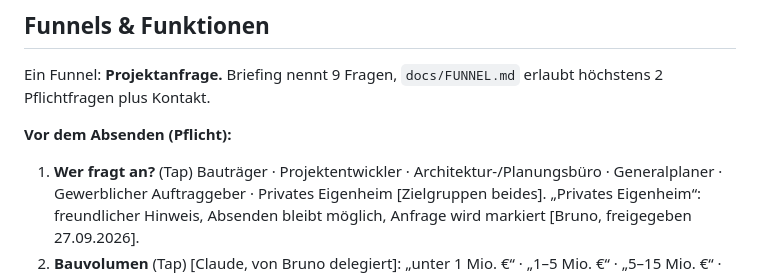
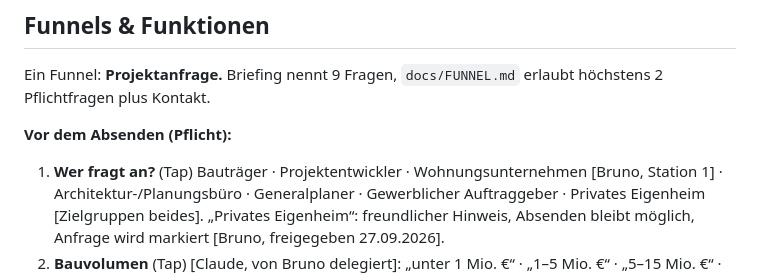
Before and after one commit to Autolution-ai/gansmueller, a Markdown page: docs/DEMO-SPEC.md, the part around the change. Drawn GitHub-style.

Commit message:
DEMO-SPEC: Funnel-Option Wohnungsunternehmen nachgetragen
Co-Authored-By: Claude Opus 5.5 <noreply@anthropic.com>
Claude-Session: https://claude.ai/code/session_01DCE9bGKsT4pspMGCnaUdFw

```diff
--- a/docs/DEMO-SPEC.md
+++ b/docs/DEMO-SPEC.md
@@ -162,6 +162,7 @@ erlaubt höchstens 2 Pflichtfragen plus Kontakt.
 
 **Vor dem Absenden (Pflicht):**
 1. **Wer fragt an?** (Tap) Bauträger · Projektentwickler ·
+   Wohnungsunternehmen [Bruno, Station 1] ·
    Architektur-/Planungsbüro · Generalplaner · Gewerblicher Auftraggeber ·
    Privates Eigenheim [Zielgruppen beides].
    „Privates Eigenheim“: freundlicher Hinweis, Absenden bleibt möglich,
```
